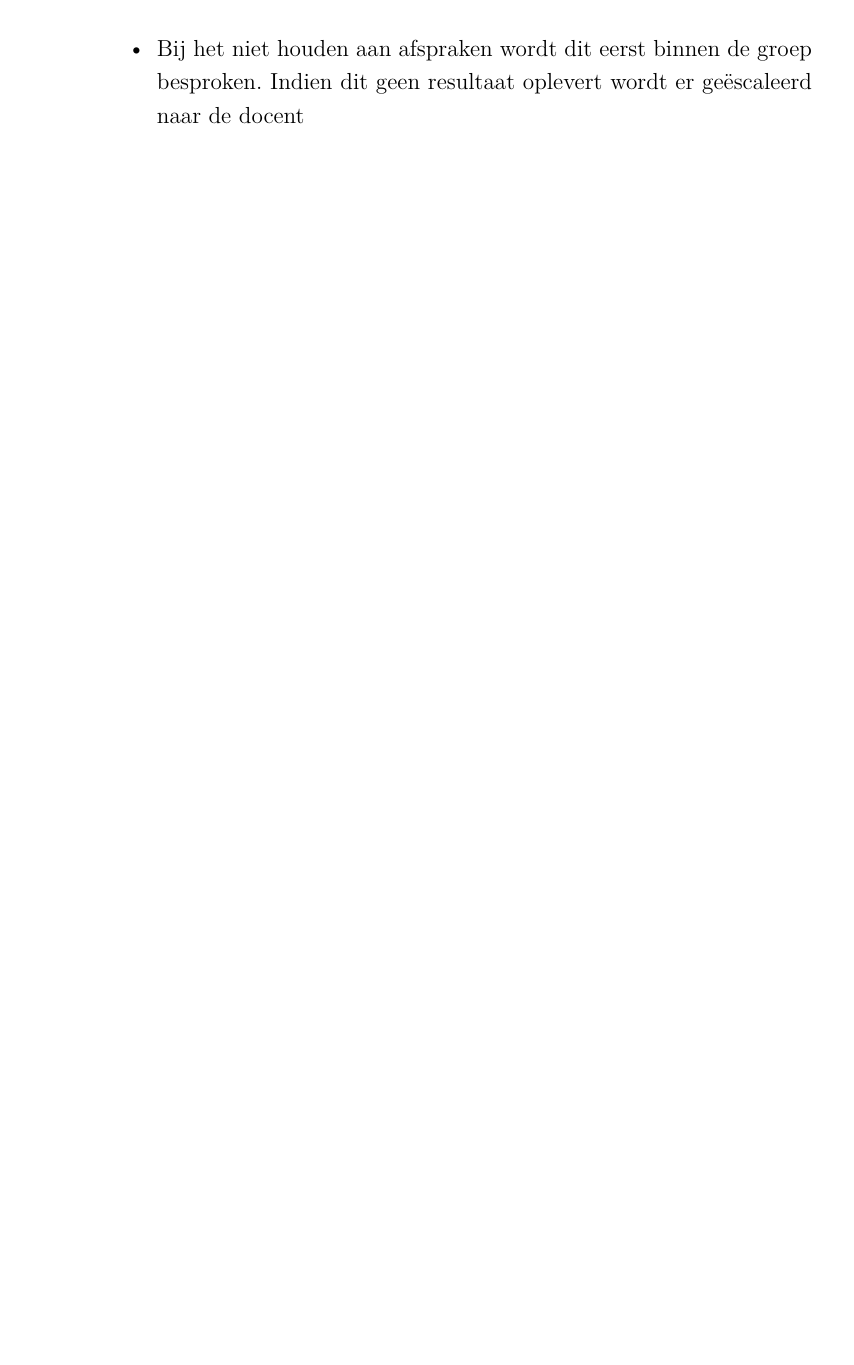
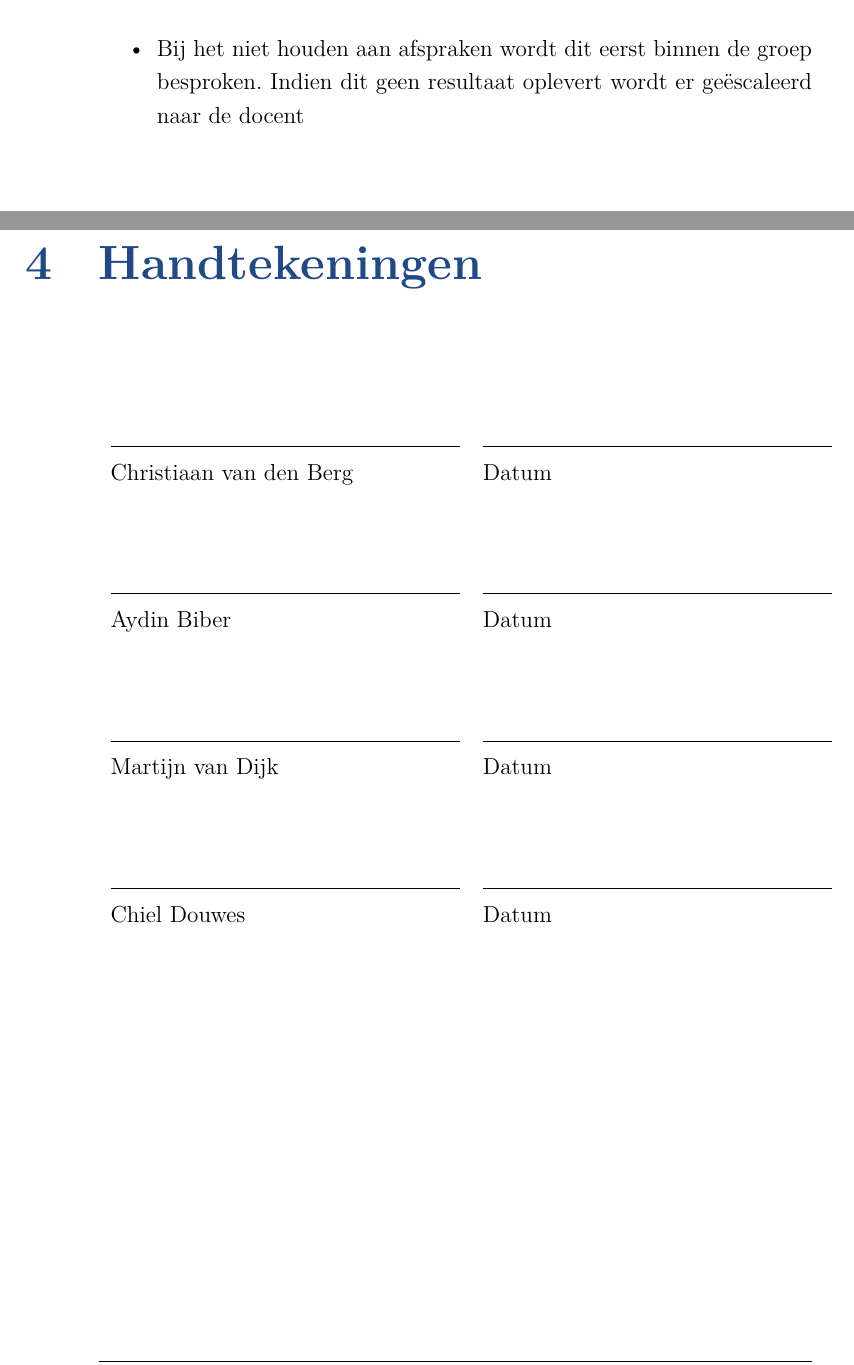
Before and after one commit to martijnvandijk/th06, a LaTeX document (Documentatie/Teamcontract/team_contract.tex): part of page 5 of 5 before the commit and two parts of pages 5 and 6 of 6 after it, the two joined at a grey line, cut so that both start at the same text, the shorter picture padded with empty space. Compiled offline with XeLaTeX.

Commit message:
handtekeninglijnen toegevoegd

```diff
--- a/Documentatie/Teamcontract/team_contract.tex
+++ b/Documentatie/Teamcontract/team_contract.tex
@@ -83,4 +83,20 @@ Woonplaats & Wijk bij Duurstede
 	\item Bij het niet houden aan afspraken wordt dit eerst binnen de groep besproken. Indien dit geen resultaat oplevert wordt er geëscaleerd naar de docent
 
 \end{itemize}
+
+\chapter{Handtekeningen}
+\noindent\begin{tabular}{ l l }
+\\[6ex]
+\makebox[2.5in]{\hrulefill} & \makebox[2.5in]{\hrulefill}\\
+Christiaan van den Berg & Datum\\[8ex]% adds space between the two sets of signatures
+\makebox[2.5in]{\hrulefill} & \makebox[2.5in]{\hrulefill}\\
+Aydin Biber & Datum\\[8ex]
+
+\makebox[2.5in]{\hrulefill} & \makebox[2.5in]{\hrulefill}\\
+Martijn van Dijk & Datum\\[8ex]
+
+\makebox[2.5in]{\hrulefill} & \makebox[2.5in]{\hrulefill}\\
+Chiel Douwes & Datum\\[8ex]
+
+\end{tabular}
 \end{document}
```
Also changed, not shown: Documentatie/Teamcontract/team_contract.pdf.
